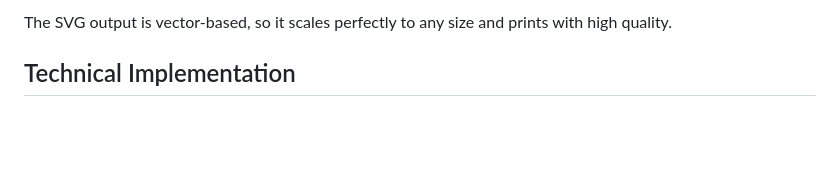
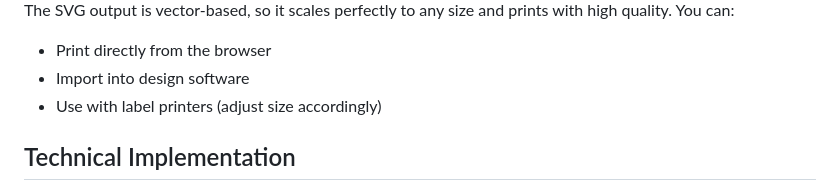
Before and after one commit to pvnkmrksk/Chukke, a Markdown page: README.md, the part around the change printed below. Rendered like a GitHub page; blank space fills up the shorter version.

Commit message:
Update README.md to replace PNG examples with SVG images, enhance layout with centered alignment, and add printing and design software usage instructions.

```diff
--- a/README.md
+++ b/README.md
@@ -60,5 +64,8 @@ Below is an example of what generated tags look like. Each tag has a unique colo
 
-The SVG output is vector-based, so it scales perfectly to any size and prints with high quality.
+The SVG output is vector-based, so it scales perfectly to any size and prints with high quality. You can:
+- Print directly from the browser
+- Import into design software
+- Use with label printers (adjust size accordingly)
 
 ## Technical Implementation
 
```
Also changed, not shown: other parts of README.md (+9 -3 lines).
